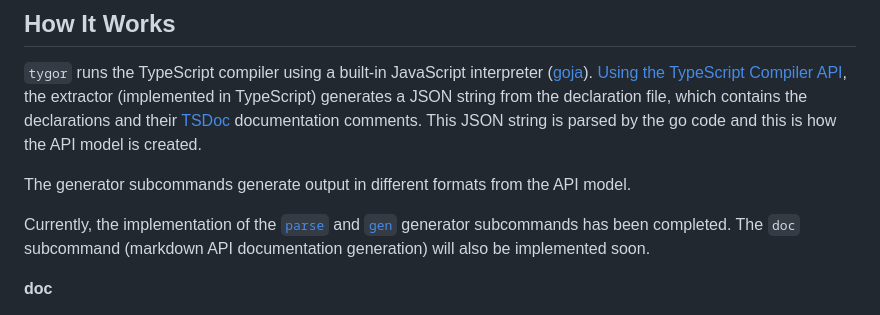
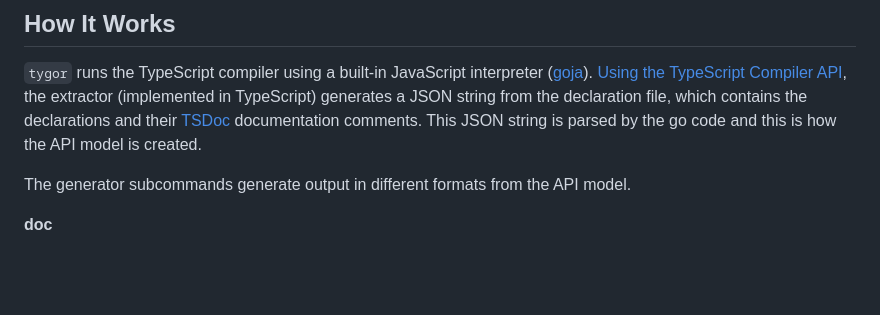
Before and after one commit to szkiba/tygor, a Markdown page: README.md, the part around the change. Drawn GitHub-style; blank space fills up the shorter version.

Commit message:
docs: small correction on implemented subcommands

```diff
--- a/README.md
+++ b/README.md
@@ -432,8 +432,6 @@ Currently, tygor is still in a relatively early stage of development. Many featu
 
 The generator subcommands generate output in different formats from the API model.
 
-Currently, the implementation of the [`parse`](#tygor-parse) and [`gen`](#tygor-gen) generator subcommands has been completed. The `doc` subcommand (markdown API documentation generation) will also be implemented soon.
-
 **doc**
 
 The [`doc`](#tygor-doc) subcommand generates Markdown/HTML documentation from the API model. The generation is done using go template. The [slim-sprig](https://github.com/go-task/slim-sprig) template function library used in the template. The generated Markdown text will be formatted using [blackfriday](https://github.com/russross/blackfriday) (with [markdownfmt](https://github.com/shurcooL/markdownfmt) as renderer). The HTML output is generated from the markdown output using [blackfriday](https://github.com/russross/blackfriday).
```
